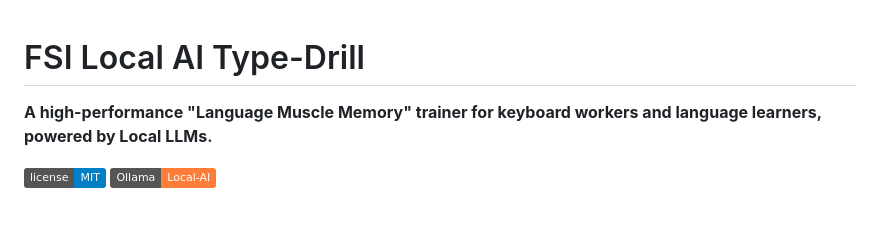
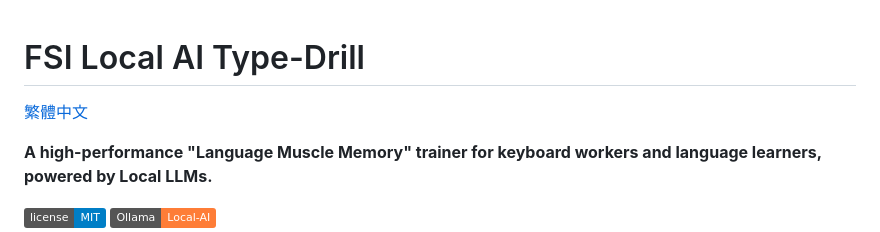
Before and after one commit to rtyrtyrtyqw/FSI-Type-Drill, a Markdown page: README-en.md, the part around the change. GitHub-like rendering; badges without logos; blank space fills up the shorter version.

Commit message:
Add link to Traditional Chinese version of README
Added a link to the Traditional Chinese README.

```diff
--- a/README-en.md
+++ b/README-en.md
@@ -1,4 +1,6 @@
 # FSI Local AI Type-Drill
+
+[繁體中文](./README.md)
 
 **A high-performance "Language Muscle Memory" trainer for keyboard workers and language learners, powered by Local LLMs.**
 
```
